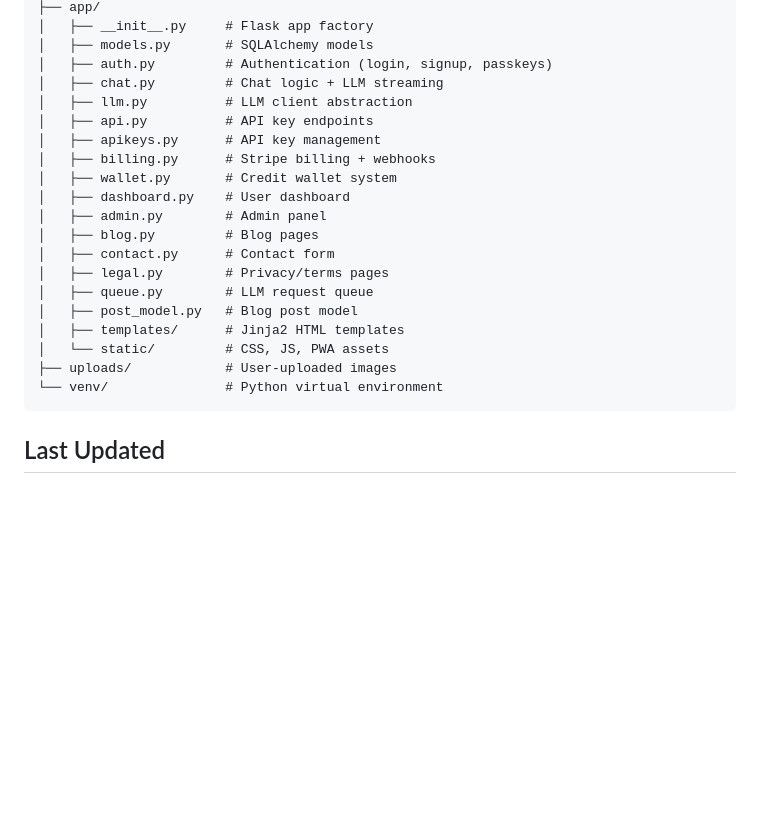
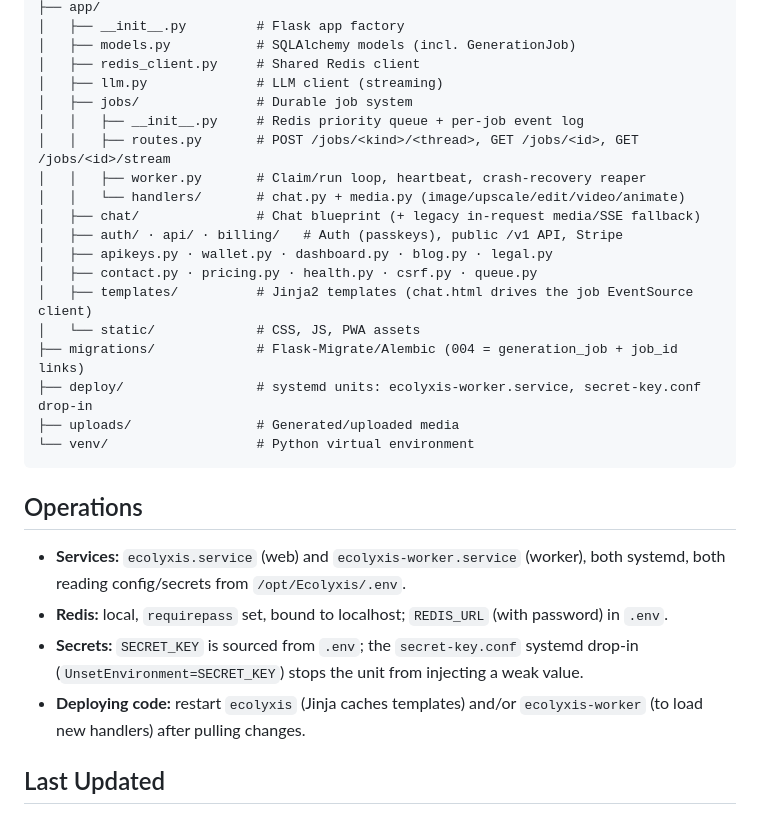
Before and after one commit to plecheron/ecolyxis-mobile, a Markdown page: PROJECT.md, the part around one of its changes. GitHub-like rendering; blank space fills up the shorter version.

````diff
--- a/PROJECT.md
+++ b/PROJECT.md
@@ -75,25 +99,31 @@ Internet → VPS (77.68.76.216) → WireGuard → Caddy :80 → Gunicorn :8000
 ├── app/
-│   ├── __init__.py     # Flask app factory
-│   ├── models.py       # SQLAlchemy models
-│   ├── auth.py         # Authentication (login, signup, passkeys)
-│   ├── chat.py         # Chat logic + LLM streaming
-│   ├── llm.py          # LLM client abstraction
-│   ├── api.py          # API key endpoints
-│   ├── apikeys.py      # API key management
-│   ├── billing.py      # Stripe billing + webhooks
-│   ├── wallet.py       # Credit wallet system
-│   ├── dashboard.py    # User dashboard
-│   ├── admin.py        # Admin panel
-│   ├── blog.py         # Blog pages
-│   ├── contact.py      # Contact form
-│   ├── legal.py        # Privacy/terms pages
-│   ├── queue.py        # LLM request queue
-│   ├── post_model.py   # Blog post model
-│   ├── templates/      # Jinja2 HTML templates
-│   └── static/         # CSS, JS, PWA assets
-├── uploads/            # User-uploaded images
-└── venv/               # Python virtual environment
+│   ├── __init__.py         # Flask app factory
+│   ├── models.py           # SQLAlchemy models (incl. GenerationJob)
+│   ├── redis_client.py     # Shared Redis client
+│   ├── llm.py              # LLM client (streaming)
+│   ├── jobs/               # Durable job system
+│   │   ├── __init__.py     # Redis priority queue + per-job event log
+│   │   ├── routes.py       # POST /jobs/<kind>/<thread>, GET /jobs/<id>, GET /jobs/<id>/stream
+│   │   ├── worker.py       # Claim/run loop, heartbeat, crash-recovery reaper
+│   │   └── handlers/       # chat.py + media.py (image/upscale/edit/video/animate)
+│   ├── chat/               # Chat blueprint (+ legacy in-request media/SSE fallback)
+│   ├── auth/ · api/ · billing/   # Auth (passkeys), public /v1 API, Stripe
+│   ├── apikeys.py · wallet.py · dashboard.py · blog.py · legal.py
+│   ├── contact.py · pricing.py · health.py · csrf.py · queue.py
+│   ├── templates/          # Jinja2 templates (chat.html drives the job EventSource client)
+│   └── static/             # CSS, JS, PWA assets
+├── migrations/             # Flask-Migrate/Alembic (004 = generation_job + job_id links)
+├── deploy/                 # systemd units: ecolyxis-worker.service, secret-key.conf drop-in
+├── uploads/                # Generated/uploaded media
+└── venv/                   # Python virtual environment
 ```
+
+## Operations
+
+- **Services:** `ecolyxis.service` (web) and `ecolyxis-worker.service` (worker), both systemd, both reading config/secrets from `/opt/Ecolyxis/.env`.
+- **Redis:** local, `requirepass` set, bound to localhost; `REDIS_URL` (with password) in `.env`.
+- **Secrets:** `SECRET_KEY` is sourced from `.env`; the `secret-key.conf` systemd drop-in (`UnsetEnvironment=SECRET_KEY`) stops the unit from injecting a weak value.
+- **Deploying code:** restart `ecolyxis` (Jinja caches templates) and/or `ecolyxis-worker` (to load new handlers) after pulling changes.
 
 ## Last Updated
 
````
Also changed, not shown: other parts of PROJECT.md (+63 -39 lines).
